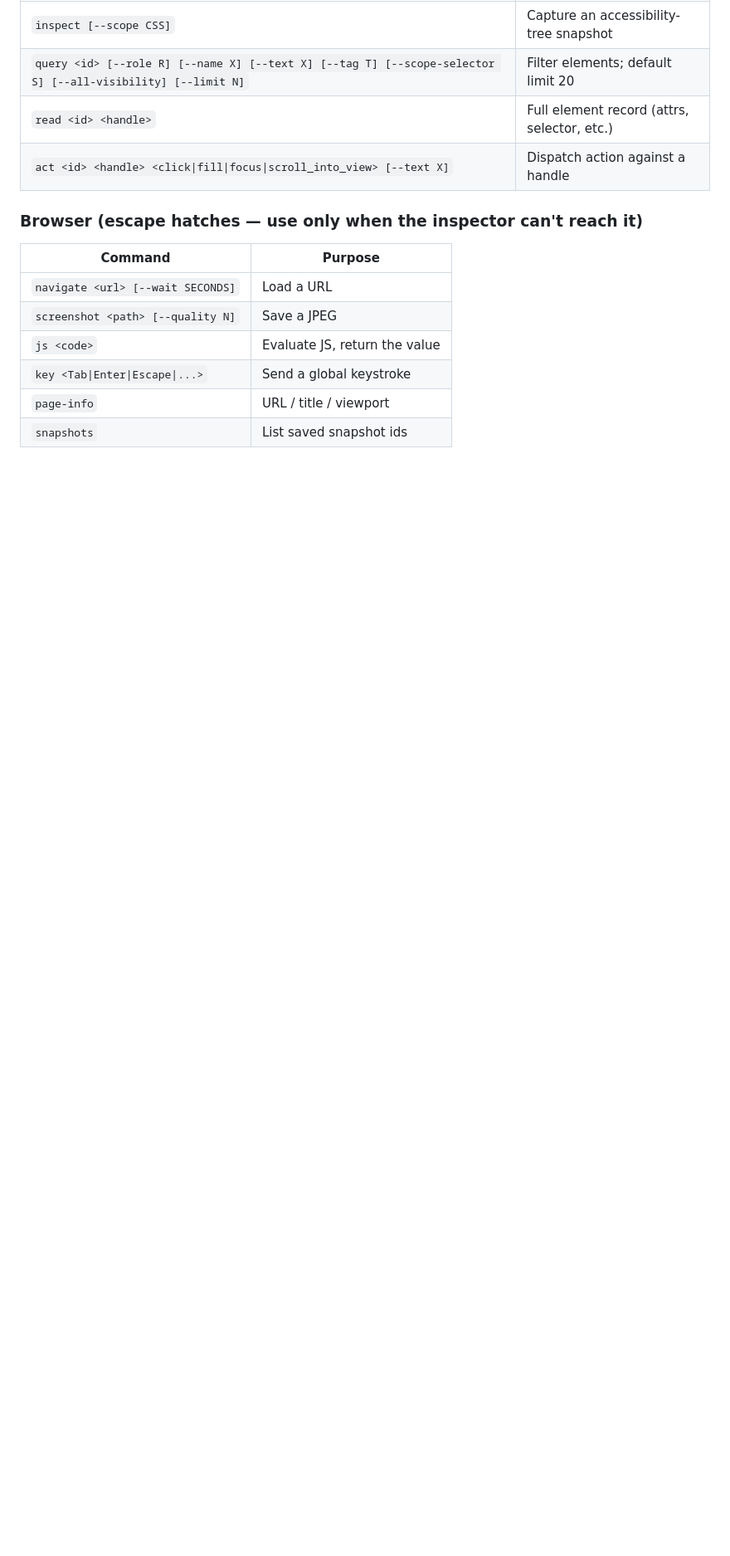
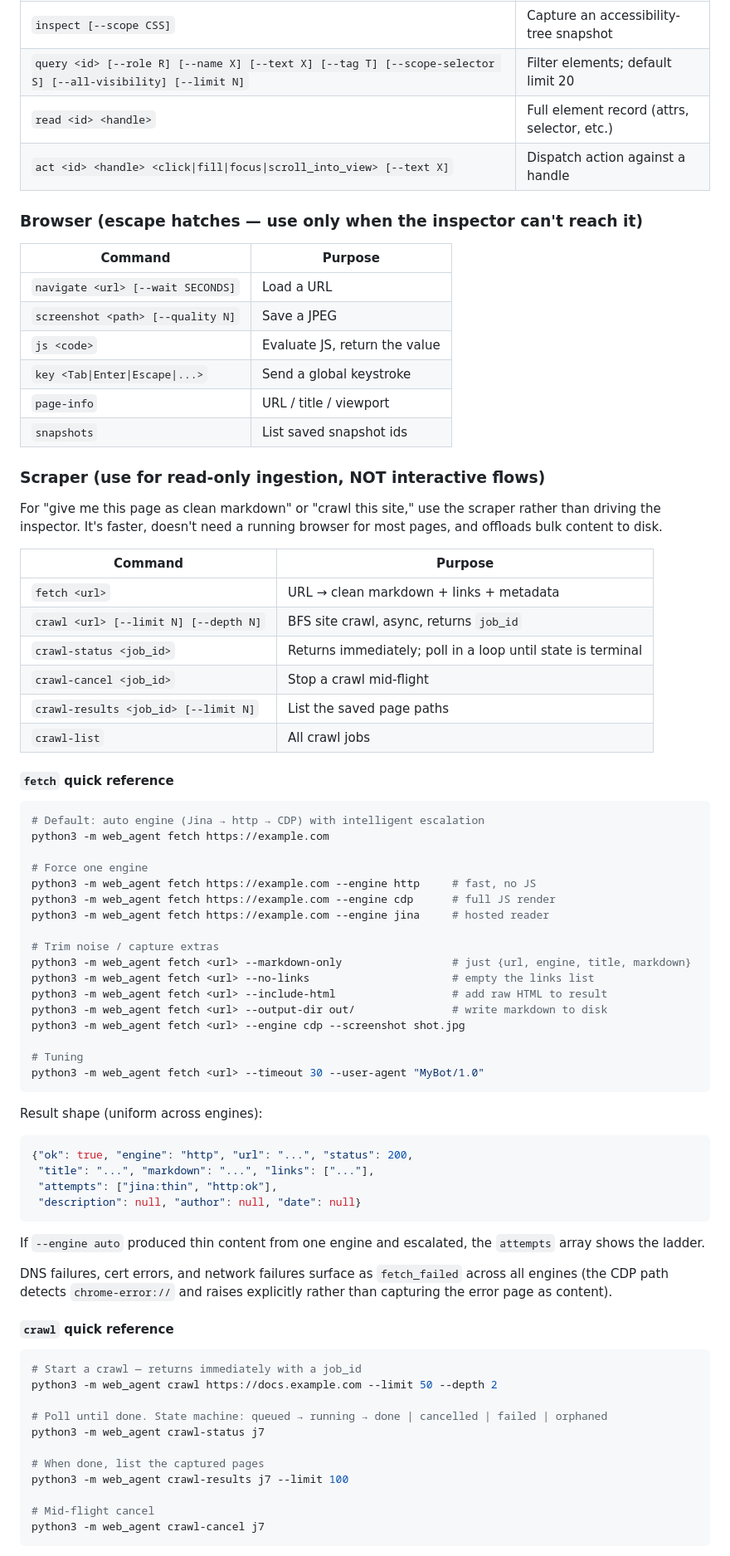
Before and after one commit to Pran-Ker/claude-web, a Markdown page: CLAUDE.md, the part around one of its changes. Shown at 83% size. Rendered like a GitHub page; blank space fills up the shorter version.

Commit message:
Document scraper subcommands and CDP requirements in CLAUDE.md
Adds a Scraper section alongside Inspector and Browser, with quick
references for fetch and crawl, a 'when to use which tool' decision
guide, and a unified error-kind table. Calls out which subcommands
require a running CDP browser (and which don't) at the top of the
launch section.

````diff
--- a/CLAUDE.md
+++ b/CLAUDE.md
@@ -50,3 +50,72 @@ python3 -m web_agent act s7 button:submit-order click
 | `page-info`                          | URL / title / viewport               |
 | `snapshots`                          | List saved snapshot ids              |
 
+### Scraper (use for read-only ingestion, NOT interactive flows)
+
+For "give me this page as clean markdown" or "crawl this site," use the
+scraper rather than driving the inspector. It's faster, doesn't need a
+running browser for most pages, and offloads bulk content to disk.
+
+| Command                                                                | Purpose                                          |
+|------------------------------------------------------------------------|--------------------------------------------------|
+| `fetch <url>`                                                          | URL → clean markdown + links + metadata          |
+| `crawl <url> [--limit N] [--depth N]`                                  | BFS site crawl, async, returns `job_id`          |
+| `crawl-status <job_id>`                                                | Returns immediately; poll in a loop until state is terminal |
+| `crawl-cancel <job_id>`                                                | Stop a crawl mid-flight                          |
+| `crawl-results <job_id> [--limit N]`                                   | List the saved page paths                        |
+| `crawl-list`                                                           | All crawl jobs                                   |
+
+#### `fetch` quick reference
+
+```bash
+# Default: auto engine (Jina → http → CDP) with intelligent escalation
+python3 -m web_agent fetch https://example.com
+
+# Force one engine
+python3 -m web_agent fetch https://example.com --engine http     # fast, no JS
+python3 -m web_agent fetch https://example.com --engine cdp      # full JS render
+python3 -m web_agent fetch https://example.com --engine jina     # hosted reader
+
+# Trim noise / capture extras
+python3 -m web_agent fetch <url> --markdown-only                 # just {url, engine, title, markdown}
+python3 -m web_agent fetch <url> --no-links                      # empty the links list
+python3 -m web_agent fetch <url> --include-html                  # add raw HTML to result
+python3 -m web_agent fetch <url> --output-dir out/               # write markdown to disk
+python3 -m web_agent fetch <url> --engine cdp --screenshot shot.jpg
+
+# Tuning
+python3 -m web_agent fetch <url> --timeout 30 --user-agent "MyBot/1.0"
+```
+
+Result shape (uniform across engines):
+
+```json
+{"ok": true, "engine": "http", "url": "...", "status": 200,
+ "title": "...", "markdown": "...", "links": ["..."],
+ "attempts": ["jina:thin", "http:ok"],
+ "description": null, "author": null, "date": null}
+```
+
+If `--engine auto` produced thin content from one engine and escalated, the
+`attempts` array shows the ladder.
+
+DNS failures, cert errors, and network failures surface as `fetch_failed`
+across all engines (the CDP path detects `chrome-error://` and raises
+explicitly rather than capturing the error page as content).
+
+#### `crawl` quick reference
+
+```bash
+# Start a crawl — returns immediately with a job_id
+python3 -m web_agent crawl https://docs.example.com --limit 50 --depth 2
+
+# Poll until done. State machine: queued → running → done | cancelled | failed | orphaned
+python3 -m web_agent crawl-status j7
+
+# When done, list the captured pages
+python3 -m web_agent crawl-results j7 --limit 100
+
+# Mid-flight cancel
+python3 -m web_agent crawl-cancel j7
+```
+
````
Also changed, not shown: other parts of CLAUDE.md (+29 -0 lines).
